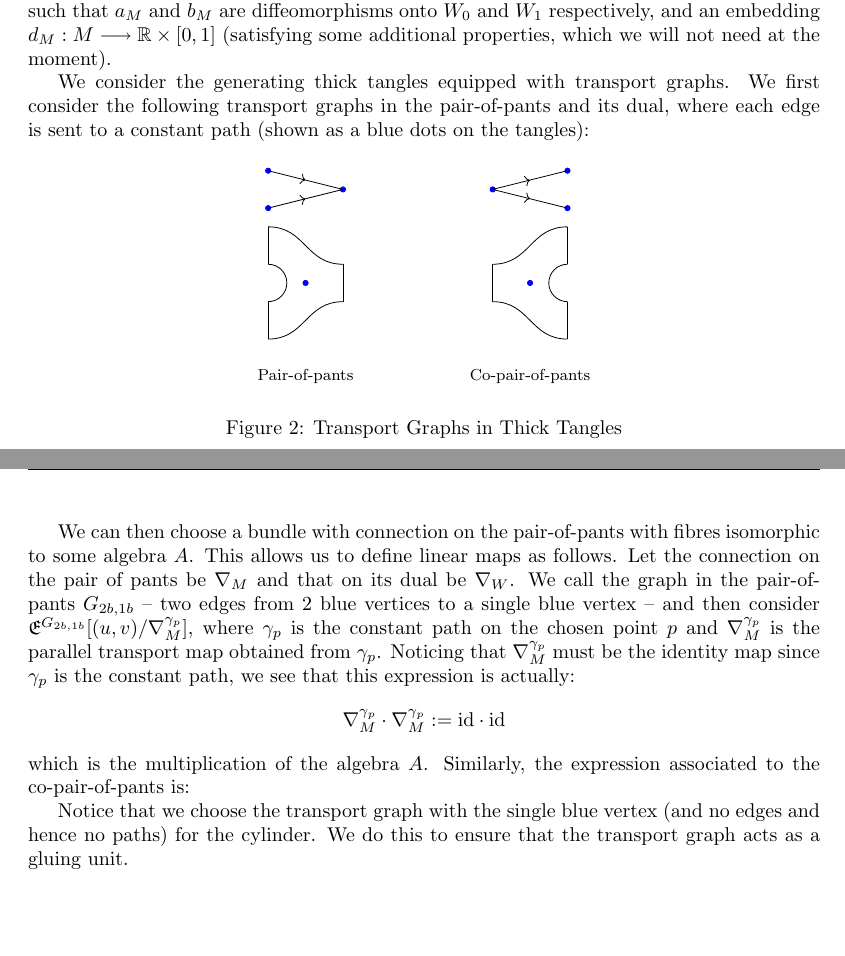
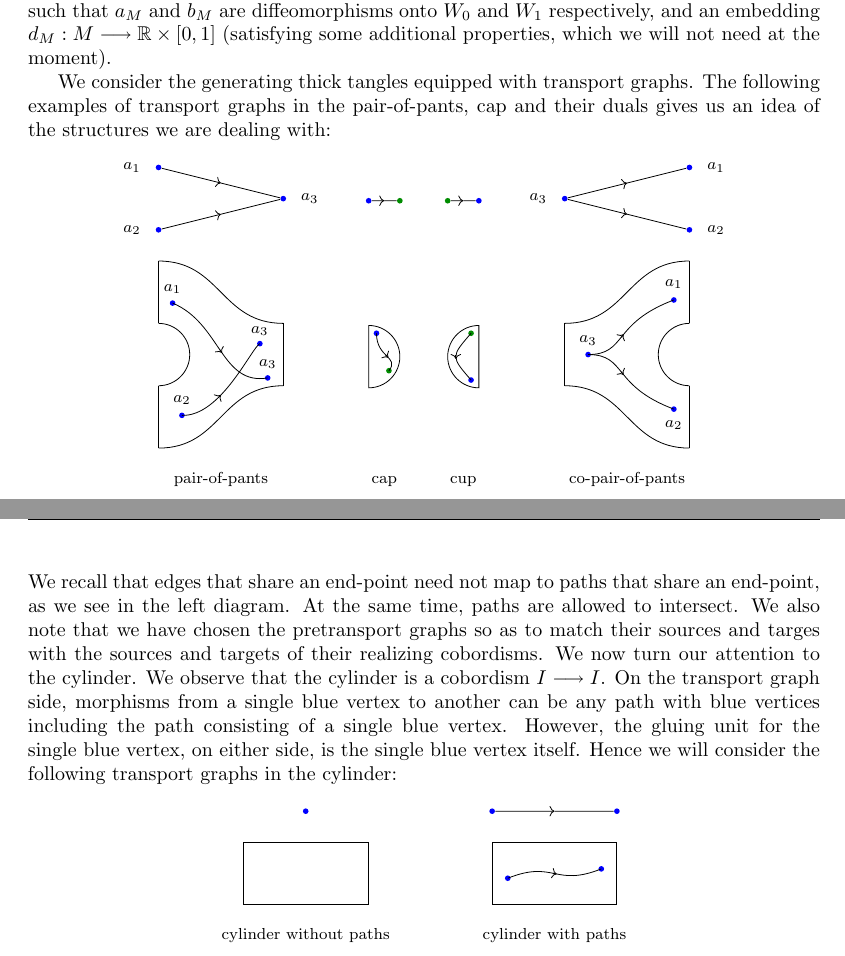
Before and after one commit to mahmudazam/QIT-TFT, a LaTeX paper (Thick_TQFTs_and_Quantum_Information/Thick_TQFTs_and_Quantum_Information.tex, which reads Thick_TQFTs_and_Quantum_Information/vect.tex): two parts of pages 29 and 30 of 31, joined at a grey line, cut so that both start at the same text, the shorter picture padded with empty space. Compiled offline with pdfLaTeX.

Commit message:
Draw diagrams for transport graphs in cobordisms

```diff
--- a/Thick_TQFTs_and_Quantum_Information/vect.tex
+++ b/Thick_TQFTs_and_Quantum_Information/vect.tex
@@ -202,60 +202,113 @@ $b_M$ are diffeomorphisms onto $W_0$ and $W_1$ respectively, and an embedding
 $d_M : M \to \R \times [0, 1]$ (satisfying some additional properties, which we
 will not need at the moment).
 
-We consider the generating thick tangles equipped with transport graphs. We
-first consider the following transport graphs in the pair-of-pants and its dual,
-where each edge is sent to a constant path (shown as a blue dots on the
-tangles):
-\begin{figure}[H]
-\begin{center}
-\begin{tikzpicture}[scale=0.33]
-\pants{(0, 0)}
-\node at (0, -5) {\footnotesize Pair-of-pants};
-\copants{(12, 0)}
-\node at (12, -5) {\footnotesize Co-pair-of-pants};
-% Graph for pants:
-\filldraw[blue] (-2, 6) circle (4pt);
-\filldraw[blue] (-2, 4) circle (4pt);
-\filldraw[blue] (2, 5) circle (4pt);
-\draw[->] (-2, 6) -- (0, 5.5);
-\draw (0, 5.5) -- (2, 5);
-\draw[->] (-2, 4) -- (0, 4.5);
-\draw (0, 4.5) -- (2, 5);
-% Paths for pants:
-\filldraw[blue] (0, 0) circle (4pt);
-% Graph for copants:
-\filldraw[blue] (10, 5) circle (4pt);
-\filldraw[blue] (14, 4) circle (4pt);
-\filldraw[blue] (14, 6) circle (4pt);
-\draw[->] (10, 5) -- (12, 5.5);
-\draw (12, 5.5) -- (14, 6);
-\draw[->] (10, 5) -- (12, 4.5);
-\draw (12, 4.5) -- (14, 4);
-% Path for cylinder:
-\filldraw[blue] (12, 0) circle (4pt);
+We consider the generating thick tangles equipped with transport graphs.
+The following examples of transport graphs in the pair-of-pants, cap and their
+duals gives us an idea of the structures we are dealing with:
+\[
+% Pants:
+\begin{tikzpicture}[scale=0.55]
+\pants{0, 0}
+\lblvert{0, -4}{pants}{\footnotesize pair-of-pants}
+\colvert{blue}{-2, 6}{a1}
+\lblvert{-2.85, 6}{a1l}{\footnotesize $a_1$}
+\colvert{blue}{-2, 4}{a2}
+\lblvert{-2.85, 4}{a2l}{\footnotesize $a_2$}
+\colvert{blue}{2, 5}{a3}
+\lblvert{2.85, 5}{a3l}{\footnotesize $a_3$}
+\midarrow{a1}{a3}
+\midarrow{a2}{a3}
+% Path 1 --> 3
+\colvert{blue}{-1.55, 1.65}{a1p}
+\lblvert{-1.55, 2.1}{a1pl}{\footnotesize $a_1$}
+\colvert{blue}{1.5, -0.75}{a3p1}
+\lblvert{1.5, -0.3}{a3p1l}{\footnotesize $a_3$}
+\midarrowc{a1p}{0, 1}{0, -1}{a3p1};
+% Path 2 --> 3
+\colvert{blue}{-1.25, -1.95}{a2p}
+\lblvert{-1.25, -1.45}{a2pl}{\footnotesize $a_2$}
+\colvert{blue}{1.25, 0.35}{a3p2}
+\lblvert{1.25, 0.75}{a3p2l}{\footnotesize $a_3$}
+\midarrowc[0.35]{a2p}{0, -2}{1, 0.25}{a3p2}
 \end{tikzpicture}
-\caption{Transport Graphs in Thick Tangles}
-\end{center}
-\end{figure}
-
-We can then choose a bundle with connection on the pair-of-pants with fibres
-isomorphic to some algebra $A$. This allows us to define linear maps as follows.
-Let the connection on the pair of pants be $\nabla_M$ and that on its dual be
-$\nabla_W$. We call the graph in the pair-of-pants $G_{2b, 1b}$ -- two edges
-from $2$ blue vertices to a single blue vertex -- and then consider
-$\Exp{G_{2b, 1b}}[(u, v)/\nabla_M^{\gamma_p}]$, where $\gamma_p$ is the constant
-path on the chosen point $p$ and $\nabla_M^{\gamma_p}$ is the parallel transport
-map obtained from $\gamma_p$. Noticing that $\nabla_M^{\gamma_p}$ must be the
-identity map since $\gamma_p$ is the constant path, we see that this expression
-is actually:
+\qquad
+% Cap:
+\begin{tikzpicture}[scale=0.55]
+\capcob{0, 0}
+\lblvert{-1.5, -4}{caplbl}{\footnotesize cap}
+\colvert{blue}{-2, 5}{a1}
+\colvert{green!55!black}{-1, 5}{a2}
+\midarrow{a1}{a2}
+% Path 1 --> 2
+\colvert{blue}{-1.75, 0.75}{a1p}
+\colvert{green!55!black}{-1.35, -0.45}{a2p}
+\midarrowc{a1p}{-1.75, -0.05}{-1, 0}{a2p}
+\end{tikzpicture}
+\qquad
+% Cup:
+\begin{tikzpicture}[scale=0.55]
+\cupcob{0, 0}
+\lblvert{1.5, -4}{caplbl}{\footnotesize cup}
+\colvert{green!55!black}{1, 5}{a1}
+\colvert{blue}{2, 5}{a2}
+\midarrow{a1}{a2}
+% Path 1 --> 2
+\colvert{green!55!black}{1.75, 0.75}{a1p}
+\colvert{blue}{1.75, -0.75}{a2p}
+\midarrowc{a1p}{1.1, 0}{1.1, 0}{a2p}
+\end{tikzpicture}
+\qquad
+% Copants
+\begin{tikzpicture}[scale=0.55]
+\copants{0, 0}
+\lblvert{0, -4}{copants}{\footnotesize co-pair-of-pants}
+\colvert{blue}{2, 6}{a1}
+\lblvert{2.85, 6}{a1l}{\footnotesize $a_1$}
+\colvert{blue}{2, 4}{a2}
+\lblvert{2.85, 4}{a2l}{\footnotesize $a_2$}
+\colvert{blue}{-2, 5}{a3}
+\lblvert{-2.85, 5}{a3l}{\footnotesize $a_3$}
+\midarrow{a3}{a1}
+\midarrow{a3}{a2}
+% Path 3 --> 1
+\colvert{blue}{-1.25, 0}{a3p}
+\lblvert{-1.25, 0.45}{a3pl}{\footnotesize $a_3$}
+\colvert{blue}{1.5, 1.75}{a1p}
+\lblvert{1.5, 2.25}{a1pl}{\footnotesize $a_1$}
+\midarrowc{a3p}{0, 0}{-0.5, 1}{a1p}
+% Path 3 --> 2
+\colvert{blue}{1.5, -1.75}{a2p}
+\lblvert{1.5, -2.25}{a2pl}{\footnotesize $a_2$}
+\midarrowc{a3p}{0, 0}{-0.5, -1}{a2p}
+\end{tikzpicture}
+\]
+We recall that edges that share an end-point need not map to paths that share an
+end-point, as we see in the left diagram. At the same time, paths are allowed to
+intersect. We also note that we have chosen the pretransport graphs so as to
+match their sources and targes with the sources and targets of their realizing
+cobordisms. We now turn our attention to the cylinder. We observe that the
+cylinder is a cobordism $I \to I$. On the transport graph side, morphisms from a
+single blue vertex to another can be any path with blue vertices including the
+path consisting of a single blue vertex. However, the gluing unit for the single
+blue vertex, on either side, is the single blue vertex itself. Hence we will
+consider the following transport graphs in the cylinder:
 \[
-  \nabla_M^{\gamma_p} \cdot \nabla_M^{\gamma_p} := \id \cdot \id
+\begin{tikzpicture}[scale=0.55]
+\idcob{0, 0}
+\colvert{blue}{0, 2}{a}
+\lblvert{0, -2}{lbl}{\footnotesize cylinder without paths}
+\end{tikzpicture}
+\qquad \qquad
+\begin{tikzpicture}[scale=0.55]
+\idcob{0, 0}
+\lblvert{0, -2}{lbl}{\footnotesize cylinder with paths}
+\colvert{blue}{-2, 2}{a1}
+\colvert{blue}{2, 2}{a2}
+\midarrow{a1}{a2}
+\colvert{blue}{-1.5, -0.15}{a1p}
+\colvert{blue}{1.5, 0.15}{a2p}
+\midarrowc{a1p}{0, 0.45}{0, -0.45}{a2p}
+\end{tikzpicture}
 \]
-which is the multiplication of the algebra $A$. Similarly, the expression
-associated to the co-pair-of-pants is:
-
-Notice that we choose the transport graph with the single blue vertex (and no
-edges and hence no paths) for the cylinder. We do this to ensure that the
-transport graph acts as a gluing unit.
 
 \end{document}
```
Also changed, not shown: Thick_TQFTs_and_Quantum_Information/cob.sty (+26 -6 lines), Thick_TQFTs_and_Quantum_Information/graph.tex (+4 -4 lines), Thick_TQFTs_and_Quantum_Information/introduction.tex (+12 -12 lines).
